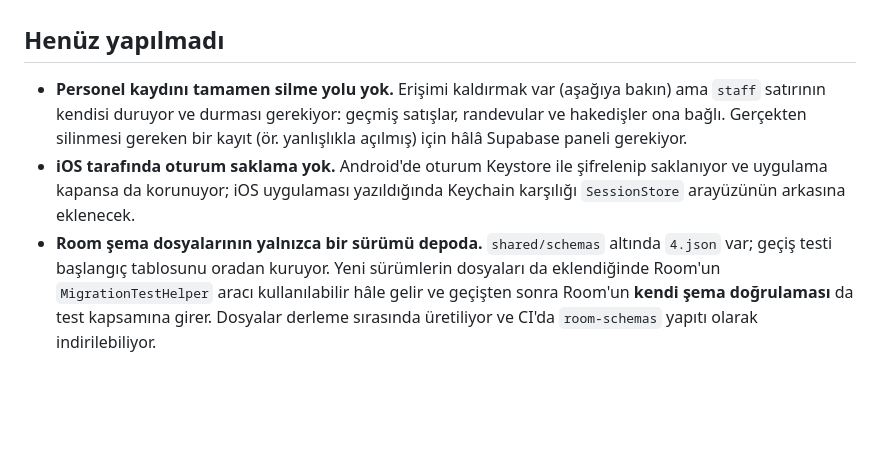
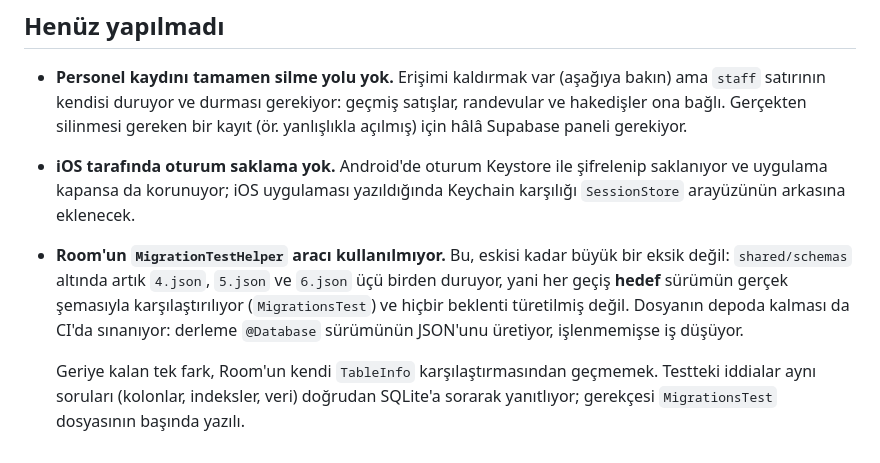
Before and after one commit to McKose/NonStopAndroidApk, a Markdown page: supabase/README.md, the part around the change. Rendered like a GitHub page; blank space fills up the shorter version.

Commit message:
Belgeler: kapanmış iki madde hâlâ açık görünüyordu (#90)
Android tarafında yapılacak iş kaldı mı diye bakarken çıktı: iki yerde
yazı gerçeğin gerisinde kalmış. İkisi de "yapılacak" görünüp aslında
yapılmış işler, yani listeye bakan biri olmayan bir işi arayacaktı.

**1. Room şema dosyaları.** `supabase/README.md` "yalnızca bir sürümü
depoda, `4.json` var" diyordu. Artık `4.json`, `5.json` ve `6.json` üçü
birden işlenmiş durumda ve `MigrationsTest` üçünü de okuyor (satır 71,
102, 145, 224, 242) — yani her geçiş hedef sürümün gerçek şemasıyla
karşılaştırılıyor, hiçbir beklenti türetilmiş değil.

Maddenin tamamı silinmedi çünkü bir kısmı hâlâ doğru: Room'un
`MigrationTestHelper` aracı kullanılmıyor. Ama kalan fark küçük ve
gerekçesi zaten `MigrationsTest` başında yazılı, o yüzden madde
"dosyalar eksik" yerine "yardımcı araç kullanılmıyor" olarak yeniden
yazıldı.

Metinde geçen "işlenmemişse CI düşüyor" iddiası doğrulandı:
`.github/workflows/android.yml` satır 158-201 şemayı üretip commit'siz
kalmışsa işi düşürüyor.

**2. `0006` migrasyonu.** `docs/site-yonetimi.md` onu "sende
bekleyenler" tablosunda tutuyordu. 4 Eylül'de uygulanmış olduğu
doğrulanmıştı (`0001`-`0007` listelenmişti, `0008` o gün eklendi).
Satır kaldırıldı; 48. satırdaki dipnot da yalnızca gerçekten bekleyen
`SUPABASE_TENANT_ID`den söz ediyor.

Not: bugün Supabase'in veritabanı bağlantısı zaman aşımına uğruyor
(yönetim API'si çalışıyor, tıkanan yalnızca veritabanı). Migrasyonlar
geri alınmadığı için yukarıdaki tespit geçerli, ama sunucunun kendisi
kontrol edilmeli.


Claude-Session: https://claude.ai/code/session_012mZyGY9UGNKkUcHWER6LXa

Co-authored-by: Claude <noreply@anthropic.com>

```diff
--- a/supabase/README.md
+++ b/supabase/README.md
@@ -412,9 +412,14 @@ görünmeye devam ederdi.
 - **iOS tarafında oturum saklama yok.** Android'de oturum Keystore ile
   şifrelenip saklanıyor ve uygulama kapansa da korunuyor; iOS uygulaması
   yazıldığında Keychain karşılığı `SessionStore` arayüzünün arkasına eklenecek.
-- **Room şema dosyalarının yalnızca bir sürümü depoda.** `shared/schemas`
-  altında `4.json` var; geçiş testi başlangıç tablosunu oradan kuruyor. Yeni
-  sürümlerin dosyaları da eklendiğinde Room'un `MigrationTestHelper` aracı
-  kullanılabilir hâle gelir ve geçişten sonra Room'un **kendi şema
-  doğrulaması** da test kapsamına girer. Dosyalar derleme sırasında üretiliyor
-  ve CI'da `room-schemas` yapıtı olarak indirilebiliyor.
+- **Room'un `MigrationTestHelper` aracı kullanılmıyor.** Bu, eskisi kadar
+  büyük bir eksik değil: `shared/schemas` altında artık `4.json`, `5.json` ve
+  `6.json` üçü birden duruyor, yani her geçiş **hedef** sürümün gerçek
+  şemasıyla karşılaştırılıyor (`MigrationsTest`) ve hiçbir beklenti türetilmiş
+  değil. Dosyanın depoda kalması da CI'da sınanıyor: derleme `@Database`
+  sürümünün JSON'unu üretiyor, işlenmemişse iş düşüyor.
+
+  Geriye kalan tek fark, Room'un kendi `TableInfo` karşılaştırmasından
+  geçmemek. Testteki iddialar aynı soruları (kolonlar, indeksler, veri)
+  doğrudan SQLite'a sorarak yanıtlıyor; gerekçesi `MigrationsTest` dosyasının
+  başında yazılı.
```
Also changed, not shown: docs/site-yonetimi.md (+2 -3 lines).
